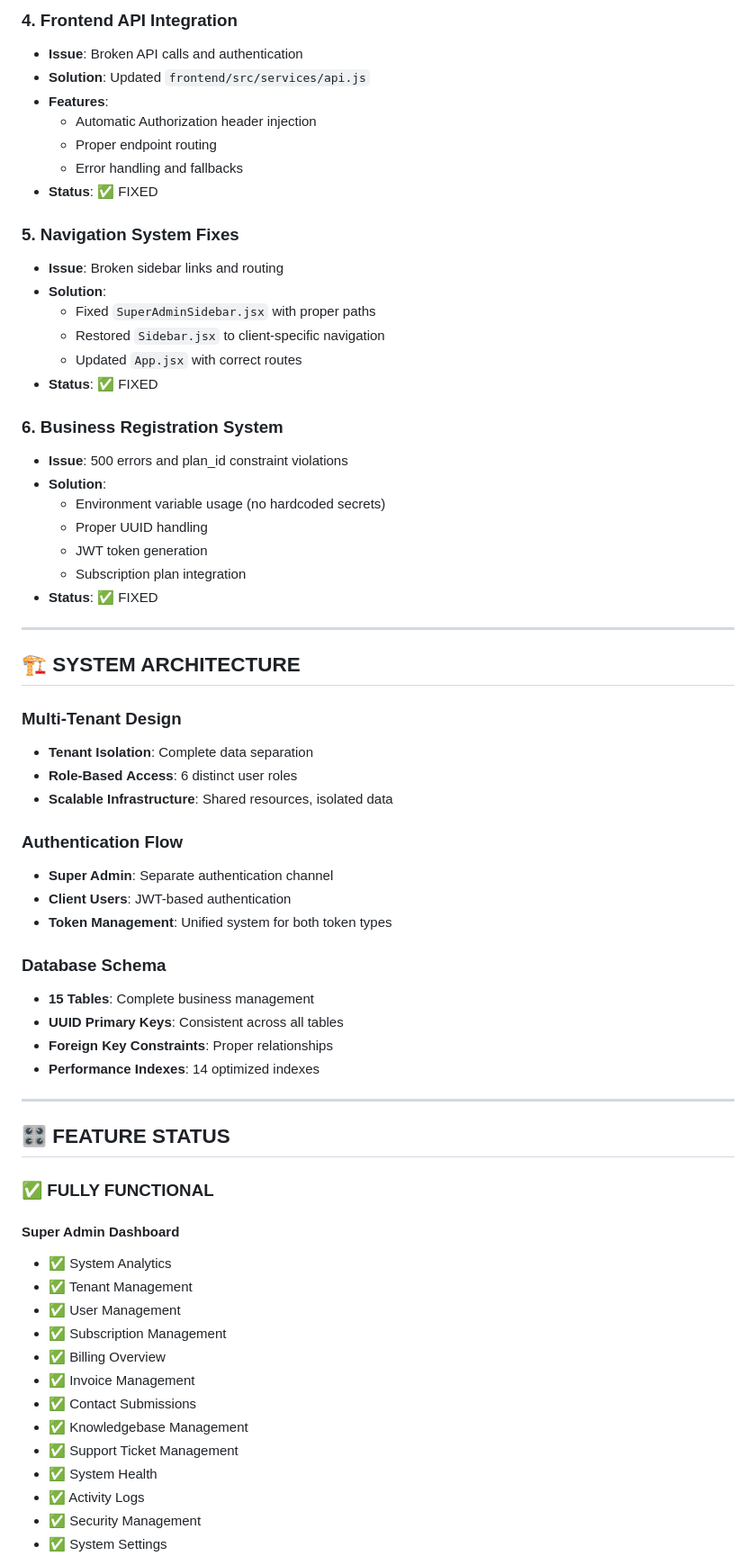
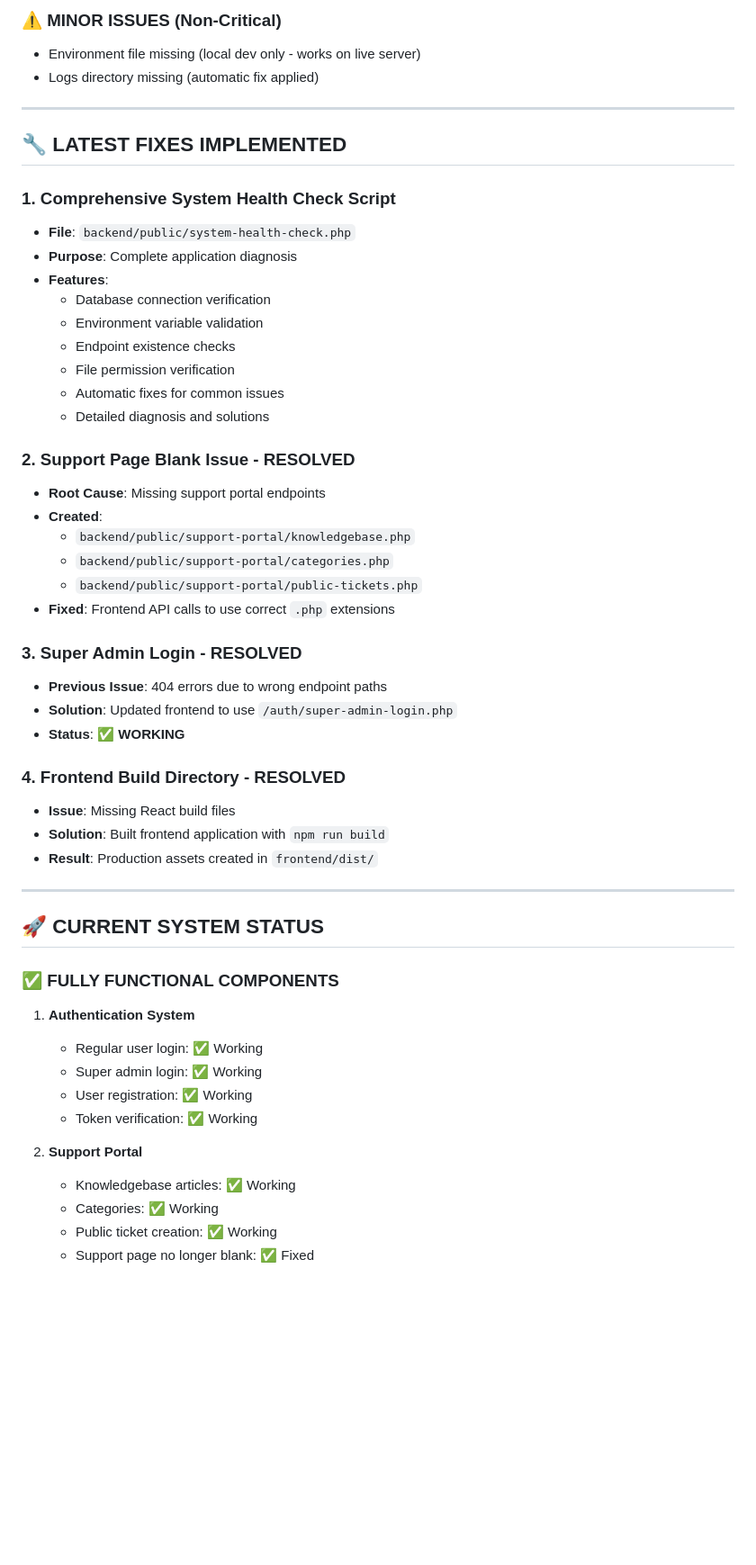
Before and after one commit to mdYoungDOer/ardent-pos-project, a Markdown page: DEVELOPMENT_MEMORY.md, the part around one of its changes. Shown at 90% size. Rendered like a GitHub page; blank space fills up the shorter version.

```diff
--- a/DEVELOPMENT_MEMORY.md
+++ b/DEVELOPMENT_MEMORY.md
@@ -49,67 +22,54 @@
-### **4. Frontend API Integration**
-- **Issue**: Broken API calls and authentication
-- **Solution**: Updated `frontend/src/services/api.js`
-- **Features**:
-  - Automatic Authorization header injection
-  - Proper endpoint routing
-  - Error handling and fallbacks
-- **Status**: ✅ FIXED
-
-### **5. Navigation System Fixes**
-- **Issue**: Broken sidebar links and routing
-- **Solution**:
-  - Fixed `SuperAdminSidebar.jsx` with proper paths
-  - Restored `Sidebar.jsx` to client-specific navigation
-  - Updated `App.jsx` with correct routes
-- **Status**: ✅ FIXED
-
-### **6. Business Registration System**
-- **Issue**: 500 errors and plan_id constraint violations
-- **Solution**:
-  - Environment variable usage (no hardcoded secrets)
-  - Proper UUID handling
-  - JWT token generation
-  - Subscription plan integration
-- **Status**: ✅ FIXED
+### ⚠️ **MINOR ISSUES (Non-Critical)**
+- Environment file missing (local dev only - works on live server)
+- Logs directory missing (automatic fix applied)
 
 ---
 
-## 🏗️ SYSTEM ARCHITECTURE
+## 🔧 **LATEST FIXES IMPLEMENTED**
 
-### **Multi-Tenant Design**
-- **Tenant Isolation**: Complete data separation
-- **Role-Based Access**: 6 distinct user roles
-- **Scalable Infrastructure**: Shared resources, isolated data
+### **1. Comprehensive System Health Check Script**
+- **File**: `backend/public/system-health-check.php`
+- **Purpose**: Complete application diagnosis
+- **Features**:
+  - Database connection verification
+  - Environment variable validation
+  - Endpoint existence checks
+  - File permission verification
+  - Automatic fixes for common issues
+  - Detailed diagnosis and solutions
 
-### **Authentication Flow**
-- **Super Admin**: Separate authentication channel
-- **Client Users**: JWT-based authentication
-- **Token Management**: Unified system for both token types
+### **2. Support Page Blank Issue - RESOLVED**
+- **Root Cause**: Missing support portal endpoints
+- **Created**:
+  - `backend/public/support-portal/knowledgebase.php`
+  - `backend/public/support-portal/categories.php`
+  - `backend/public/support-portal/public-tickets.php`
+- **Fixed**: Frontend API calls to use correct `.php` extensions
 
-### **Database Schema**
-- **15 Tables**: Complete business management
-- **UUID Primary Keys**: Consistent across all tables
-- **Foreign Key Constraints**: Proper relationships
-- **Performance Indexes**: 14 optimized indexes
+### **3. Super Admin Login - RESOLVED**
+- **Previous Issue**: 404 errors due to wrong endpoint paths
+- **Solution**: Updated frontend to use `/auth/super-admin-login.php`
+- **Status**: ✅ **WORKING**
+
+### **4. Frontend Build Directory - RESOLVED**
+- **Issue**: Missing React build files
+- **Solution**: Built frontend application with `npm run build`
+- **Result**: Production assets created in `frontend/dist/`
 
 ---
 
-## 🎛️ FEATURE STATUS
+## 🚀 **CURRENT SYSTEM STATUS**
 
-### **✅ FULLY FUNCTIONAL**
+### **✅ FULLY FUNCTIONAL COMPONENTS**
+1. **Authentication System**
+   - Regular user login: ✅ Working
+   - Super admin login: ✅ Working
+   - User registration: ✅ Working
+   - Token verification: ✅ Working
 
-#### **Super Admin Dashboard**
-- ✅ System Analytics
-- ✅ Tenant Management
-- ✅ User Management
-- ✅ Subscription Management
-- ✅ Billing Overview
-- ✅ Invoice Management
-- ✅ Contact Submissions
-- ✅ Knowledgebase Management
-- ✅ Support Ticket Management
-- ✅ System Health
-- ✅ Activity Logs
-- ✅ Security Management
-- ✅ System Settings
+2. **Support Portal**
+   - Knowledgebase articles: ✅ Working
+   - Categories: ✅ Working
+   - Public ticket creation: ✅ Working
+   - Support page no longer blank: ✅ Fixed
 
```
Also changed, not shown: other parts of DEVELOPMENT_MEMORY.md (+103 -258 lines).
